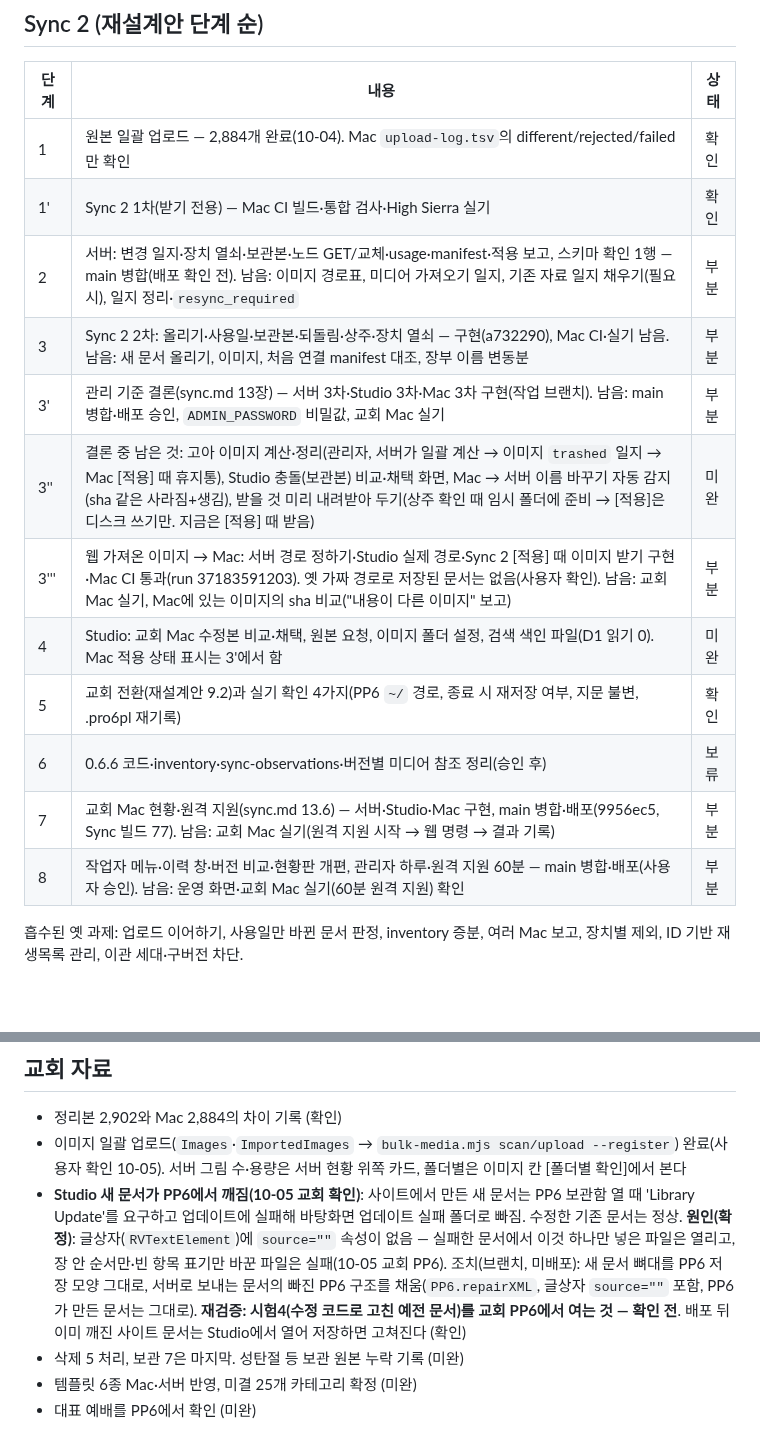
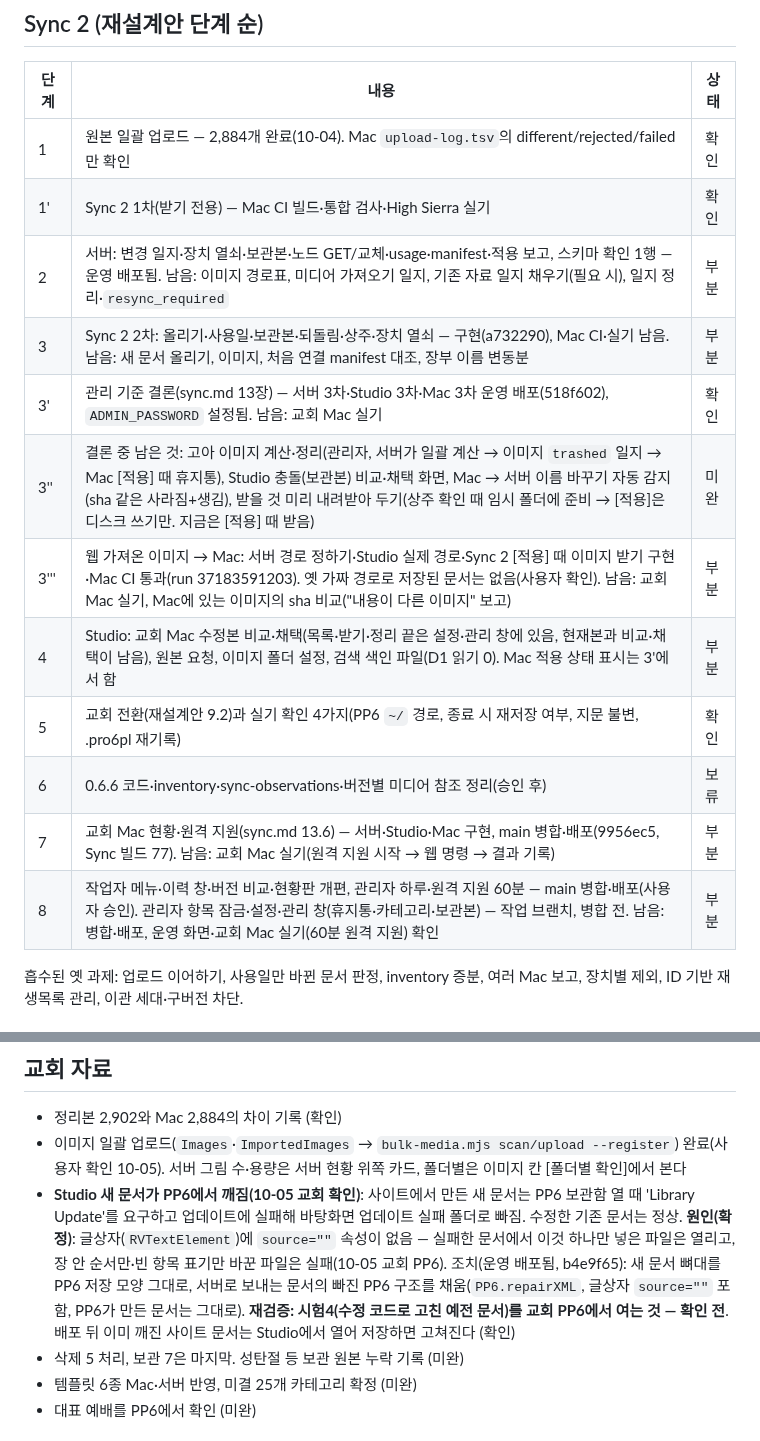
Before and after one commit to m1r4d0r/yebaeon, a Markdown page: docs/BACKLOG.md, 2 parts joined by grey strips. Drawn GitHub-style; blank space fills up the shorter version.

Commit message:
BACKLOG: 남은 과제 현행화(배포 끝난 항목 표시, 보관본 화면 일부 반영)
Co-Authored-By: Claude Opus 5.5 <noreply@anthropic.com>
Claude-Session: https://claude.ai/code/session_01NP3yQ4G5QXRGz1tfMLhdNW

```diff
--- a/docs/BACKLOG.md
+++ b/docs/BACKLOG.md
@@ -8,16 +8,16 @@
 |---|---|---|
 | 1 | 원본 일괄 업로드 — 2,884개 완료(10-04). Mac `upload-log.tsv`의 different/rejected/failed만 확인 | 확인 |
 | 1' | Sync 2 1차(받기 전용) — Mac CI 빌드·통합 검사·High Sierra 실기 | 확인 |
-| 2 | 서버: 변경 일지·장치 열쇠·보관본·노드 GET/교체·usage·manifest·적용 보고, 스키마 확인 1행 — main 병합(배포 확인 전). 남음: 이미지 경로표, 미디어 가져오기 일지, 기존 자료 일지 채우기(필요 시), 일지 정리·`resync_required` | 부분 |
+| 2 | 서버: 변경 일지·장치 열쇠·보관본·노드 GET/교체·usage·manifest·적용 보고, 스키마 확인 1행 — 운영 배포됨. 남음: 이미지 경로표, 미디어 가져오기 일지, 기존 자료 일지 채우기(필요 시), 일지 정리·`resync_required` | 부분 |
 | 3 | Sync 2 2차: 올리기·사용일·보관본·되돌림·상주·장치 열쇠 — 구현(a732290), Mac CI·실기 남음. 남음: 새 문서 올리기, 이미지, 처음 연결 manifest 대조, 장부 이름 변동분 | 부분 |
-| 3' | 관리 기준 결론(sync.md 13장) — 서버 3차·Studio 3차·Mac 3차 구현(작업 브랜치). 남음: main 병합·배포 승인, `ADMIN_PASSWORD` 비밀값, 교회 Mac 실기 | 부분 |
+| 3' | 관리 기준 결론(sync.md 13장) — 서버 3차·Studio 3차·Mac 3차 운영 배포(518f602), `ADMIN_PASSWORD` 설정됨. 남음: 교회 Mac 실기 | 확인 |
 | 3'' | 결론 중 남은 것: 고아 이미지 계산·정리(관리자, 서버가 일괄 계산 → 이미지 `trashed` 일지 → Mac [적용] 때 휴지통), Studio 충돌(보관본) 비교·채택 화면, Mac → 서버 이름 바꾸기 자동 감지(sha 같은 사라짐+생김), 받을 것 미리 내려받아 두기(상주 확인 때 임시 폴더에 준비 → [적용]은 디스크 쓰기만. 지금은 [적용] 때 받음) | 미완 |
 | 3''' | 웹 가져온 이미지 → Mac: 서버 경로 정하기·Studio 실제 경로·Sync 2 [적용] 때 이미지 받기 구현·Mac CI 통과(run 37183591203). 옛 가짜 경로로 저장된 문서는 없음(사용자 확인). 남음: 교회 Mac 실기, Mac에 있는 이미지의 sha 비교("내용이 다른 이미지" 보고) | 부분 |
-| 4 | Studio: 교회 Mac 수정본 비교·채택, 원본 요청, 이미지 폴더 설정, 검색 색인 파일(D1 읽기 0). Mac 적용 상태 표시는 3'에서 함 | 미완 |
+| 4 | Studio: 교회 Mac 수정본 비교·채택(목록·받기·정리 끝은 설정·관리 창에 있음, 현재본과 비교·채택이 남음), 원본 요청, 이미지 폴더 설정, 검색 색인 파일(D1 읽기 0). Mac 적용 상태 표시는 3'에서 함 | 부분 |
 | 5 | 교회 전환(재설계안 9.2)과 실기 확인 4가지(PP6 `~/` 경로, 종료 시 재저장 여부, 지문 불변, .pro6pl 재기록) | 확인 |
 | 6 | 0.6.6 코드·inventory·sync-observations·버전별 미디어 참조 정리(승인 후) | 보류 |
 | 7 | 교회 Mac 현황·원격 지원(sync.md 13.6) — 서버·Studio·Mac 구현, main 병합·배포(9956ec5, Sync 빌드 77). 남음: 교회 Mac 실기(원격 지원 시작 → 웹 명령 → 결과 기록) | 부분 |
-| 8 | 작업자 메뉴·이력 창·버전 비교·현황판 개편, 관리자 하루·원격 지원 60분 — main 병합·배포(사용자 승인). 남음: 운영 화면·교회 Mac 실기(60분 원격 지원) 확인 | 부분 |
+| 8 | 작업자 메뉴·이력 창·버전 비교·현황판 개편, 관리자 하루·원격 지원 60분 — main 병합·배포(사용자 승인). 관리자 항목 잠금·설정·관리 창(휴지통·카테고리·보관본) — 작업 브랜치, 병합 전. 남음: 병합·배포, 운영 화면·교회 Mac 실기(60분 원격 지원) 확인 | 부분 |
 
 흡수된 옛 과제: 업로드 이어하기, 사용일만 바뀐 문서 판정, inventory 증분, 여러 Mac 보고, 장치별 제외, ID 기반 재생목록 관리, 이관 세대·구버전 차단.
 
@@ -63,7 +63,7 @@
 
 - 정리본 2,902와 Mac 2,884의 차이 기록 (확인)
 - 이미지 일괄 업로드(`Images`·`ImportedImages` → `bulk-media.mjs scan/upload --register`) 완료(사용자 확인 10-05). 서버 그림 수·용량은 서버 현황 위쪽 카드, 폴더별은 이미지 칸 [폴더별 확인]에서 본다
-- **Studio 새 문서가 PP6에서 깨짐(10-05 교회 확인)**: 사이트에서 만든 새 문서는 PP6 보관함 열 때 'Library Update'를 요구하고 업데이트에 실패해 바탕화면 업데이트 실패 폴더로 빠짐. 수정한 기존 문서는 정상. **원인(확정)**: 글상자(`RVTextElement`)에 `source=""` 속성이 없음 — 실패한 문서에서 이것 하나만 넣은 파일은 열리고, 장 안 순서만·빈 항목 표기만 바꾼 파일은 실패(10-05 교회 PP6). 조치(브랜치, 미배포): 새 문서 뼈대를 PP6 저장 모양 그대로, 서버로 보내는 문서의 빠진 PP6 구조를 채움(`PP6.repairXML`, 글상자 `source=""` 포함, PP6가 만든 문서는 그대로). **재검증: 시험4(수정 코드로 고친 예전 문서)를 교회 PP6에서 여는 것 — 확인 전**. 배포 뒤 이미 깨진 사이트 문서는 Studio에서 열어 저장하면 고쳐진다 (확인)
+- **Studio 새 문서가 PP6에서 깨짐(10-05 교회 확인)**: 사이트에서 만든 새 문서는 PP6 보관함 열 때 'Library Update'를 요구하고 업데이트에 실패해 바탕화면 업데이트 실패 폴더로 빠짐. 수정한 기존 문서는 정상. **원인(확정)**: 글상자(`RVTextElement`)에 `source=""` 속성이 없음 — 실패한 문서에서 이것 하나만 넣은 파일은 열리고, 장 안 순서만·빈 항목 표기만 바꾼 파일은 실패(10-05 교회 PP6). 조치(운영 배포됨, b4e9f65): 새 문서 뼈대를 PP6 저장 모양 그대로, 서버로 보내는 문서의 빠진 PP6 구조를 채움(`PP6.repairXML`, 글상자 `source=""` 포함, PP6가 만든 문서는 그대로). **재검증: 시험4(수정 코드로 고친 예전 문서)를 교회 PP6에서 여는 것 — 확인 전**. 배포 뒤 이미 깨진 사이트 문서는 Studio에서 열어 저장하면 고쳐진다 (확인)
 - 삭제 5 처리, 보관 7은 마지막. 성탄절 등 보관 원본 누락 기록 (미완)
 - 템플릿 6종 Mac·서버 반영, 미결 25개 카테고리 확정 (미완)
 - 대표 예배를 PP6에서 확인 (미완)
```
